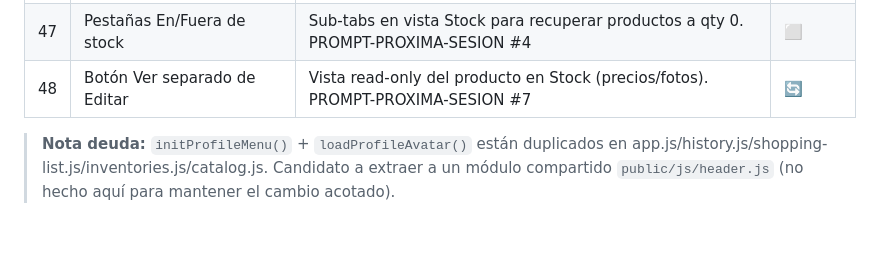
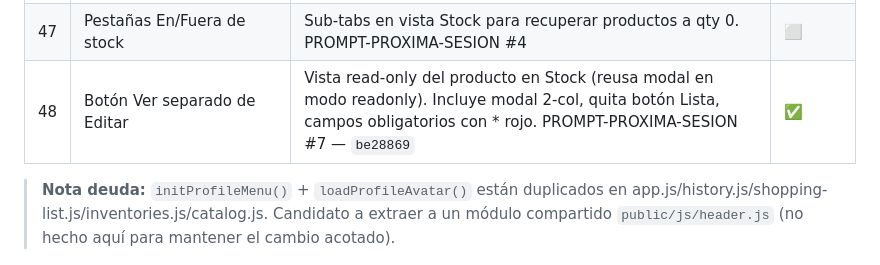
Before and after one commit to alexmejiat2813/inventario-hogar, a Markdown page: DEVELOPMENT.md, the part around the change. Drawn GitHub-style; blank space fills up the shorter version.

Commit message:
docs: marca #48 (boton Ver) como completado

```diff
--- a/DEVELOPMENT.md
+++ b/DEVELOPMENT.md
@@ -97,7 +97,7 @@
 | 45 | Bug foto→Dashboard (móvil) | Al dar OK a la foto del producto a veces vuelve al Dashboard (posible eviction PWA Android). PROMPT-PROXIMA-SESION #1 | ⬜ |
 | 46 | Unificar header Catálogo | Header de catalog.html con hamburguesa + avatar + drawer como Stock/Compras (header.css compartido, SW v22). PROMPT-PROXIMA-SESION #3 — `b0f7971` | ✅ |
 | 47 | Pestañas En/Fuera de stock | Sub-tabs en vista Stock para recuperar productos a qty 0. PROMPT-PROXIMA-SESION #4 | ⬜ |
-| 48 | Botón Ver separado de Editar | Vista read-only del producto en Stock (precios/fotos). PROMPT-PROXIMA-SESION #7 | 🔄 |
+| 48 | Botón Ver separado de Editar | Vista read-only del producto en Stock (reusa modal en modo readonly). Incluye modal 2-col, quita botón Lista, campos obligatorios con * rojo. PROMPT-PROXIMA-SESION #7 — `be28869` | ✅ |
 
 > **Nota deuda:** `initProfileMenu()` + `loadProfileAvatar()` están duplicados en app.js/history.js/shopping-list.js/inventories.js/catalog.js. Candidato a extraer a un módulo compartido `public/js/header.js` (no hecho aquí para mantener el cambio acotado).
 
```
